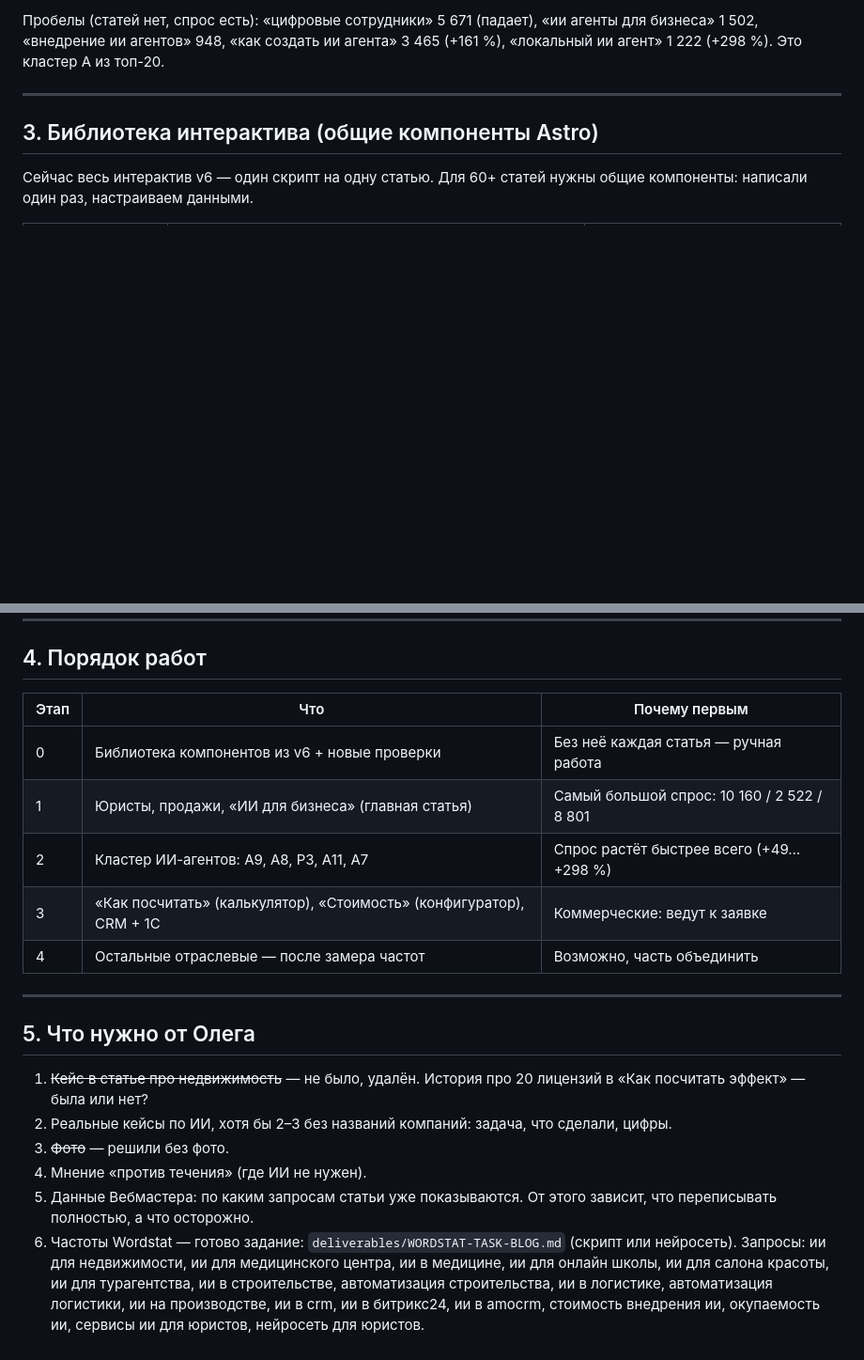
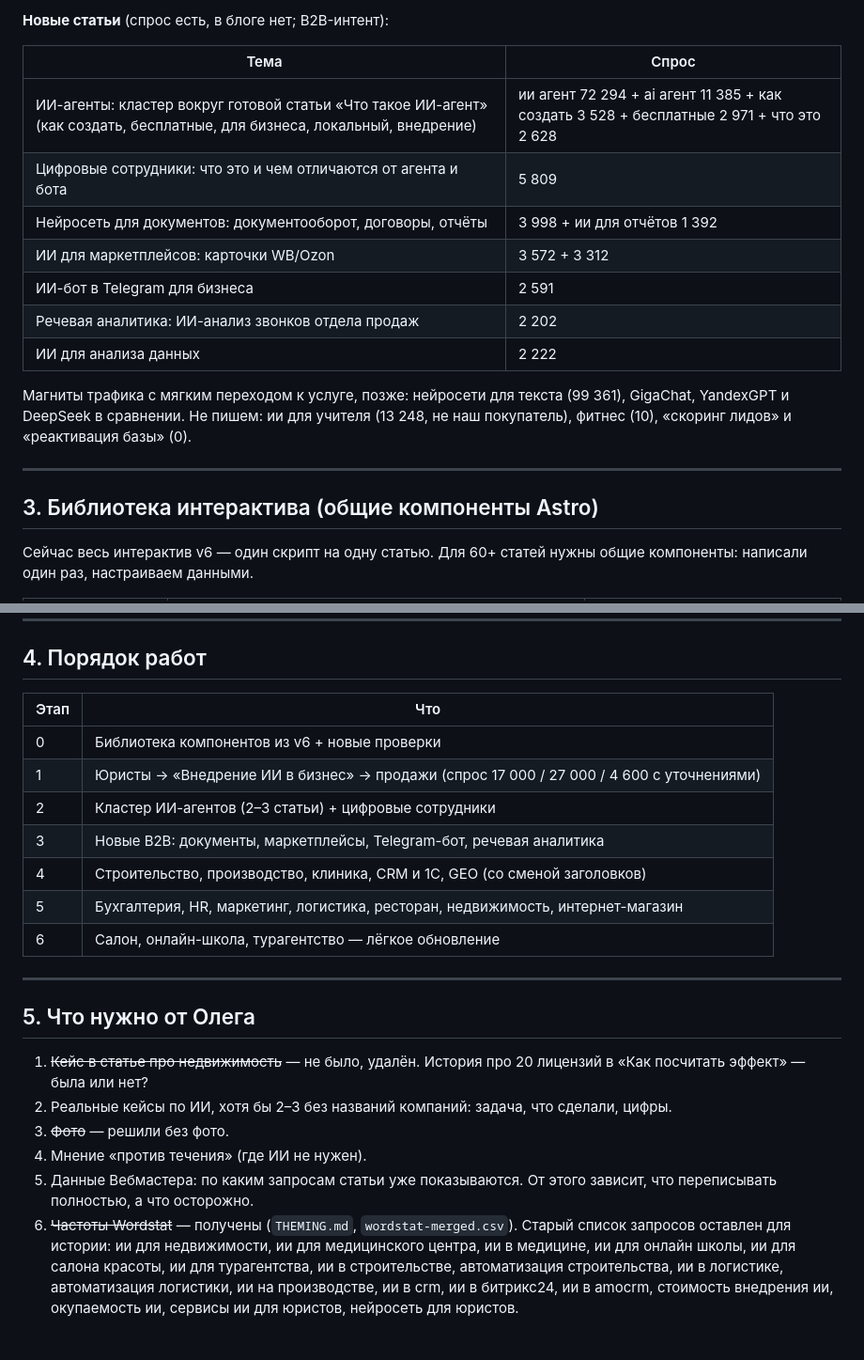
Before and after one commit to opclaw/ss-blog, a Markdown page: deliverables/BLOG-REWORK-PLAN.md, 2 parts joined by grey strips. Shown at 94% size. GitHub-like rendering; blank space fills up the shorter version.

```diff
--- a/deliverables/BLOG-REWORK-PLAN.md
+++ b/deliverables/BLOG-REWORK-PLAN.md
@@ -84,5 +86,18 @@
 
-Пробелы (статей нет, спрос есть): «цифровые сотрудники» 5 671 (падает), «ии агенты для бизнеса» 1 502, «внедрение ии агентов» 948, «как создать ии агента» 3 465 (+161 %), «локальный ии агент» 1 222 (+298 %). Это кластер A из топ-20.
+**Новые статьи** (спрос есть, в блоге нет; B2B-интент):
+
+| Тема | Спрос |
+|---|---|
+| ИИ-агенты: кластер вокруг готовой статьи «Что такое ИИ-агент» (как создать, бесплатные, для бизнеса, локальный, внедрение) | ии агент 72 294 + ai агент 11 385 + как создать 3 528 + бесплатные 2 971 + что это 2 628 |
+| Цифровые сотрудники: что это и чем отличаются от агента и бота | 5 809 |
+| Нейросеть для документов: документооборот, договоры, отчёты | 3 998 + ии для отчётов 1 392 |
+| ИИ для маркетплейсов: карточки WB/Ozon | 3 572 + 3 312 |
+| ИИ-бот в Telegram для бизнеса | 2 591 |
+| Речевая аналитика: ИИ-анализ звонков отдела продаж | 2 202 |
+| ИИ для анализа данных | 2 222 |
+
+Магниты трафика с мягким переходом к услуге, позже: нейросети для текста (99 361), GigaChat, YandexGPT и DeepSeek в сравнении.
+Не пишем: ии для учителя (13 248, не наш покупатель), фитнес (10), «скоринг лидов» и «реактивация базы» (0).
 
 ---
 
@@ -122,13 +137,15 @@
 
 ## 4. Порядок работ
 
-| Этап | Что | Почему первым |
-|---|---|---|
-| 0 | Библиотека компонентов из v6 + новые проверки | Без неё каждая статья — ручная работа |
-| 1 | Юристы, продажи, «ИИ для бизнеса» (главная статья) | Самый большой спрос: 10 160 / 2 522 / 8 801 |
-| 2 | Кластер ИИ-агентов: A9, A8, P3, A11, A7 | Спрос растёт быстрее всего (+49…+298 %) |
-| 3 | «Как посчитать» (калькулятор), «Стоимость» (конфигуратор), CRM + 1С | Коммерческие: ведут к заявке |
-| 4 | Остальные отраслевые — после замера частот | Возможно, часть объединить |
+| Этап | Что |
+|---|---|
+| 0 | Библиотека компонентов из v6 + новые проверки |
+| 1 | Юристы → «Внедрение ИИ в бизнес» → продажи (спрос 17 000 / 27 000 / 4 600 с уточнениями) |
+| 2 | Кластер ИИ-агентов (2–3 статьи) + цифровые сотрудники |
+| 3 | Новые B2B: документы, маркетплейсы, Telegram-бот, речевая аналитика |
+| 4 | Строительство, производство, клиника, CRM и 1С, GEO (со сменой заголовков) |
+| 5 | Бухгалтерия, HR, маркетинг, логистика, ресторан, недвижимость, интернет-магазин |
+| 6 | Салон, онлайн-школа, турагентство — лёгкое обновление |
 
 ---
 
@@ -139,7 +156,7 @@
 3. ~~Фото~~ — решили без фото.
 4. Мнение «против течения» (где ИИ не нужен).
 5. Данные Вебмастера: по каким запросам статьи уже показываются. От этого зависит, что переписывать полностью, а что осторожно.
-6. Частоты Wordstat — готово задание: `deliverables/WORDSTAT-TASK-BLOG.md` (скрипт или нейросеть). Запросы:
+6. ~~Частоты Wordstat~~ — получены (`THEMING.md`, `wordstat-merged.csv`). Старый список запросов оставлен для истории:
    ии для недвижимости, ии для медицинского центра, ии в медицине, ии для онлайн школы, ии для салона красоты,
    ии для турагентства, ии в строительстве, автоматизация строительства, ии в логистике, автоматизация логистики,
    ии на производстве, ии в crm, ии в битрикс24, ии в amocrm, стоимость внедрения ии, окупаемость ии,
```
Also changed, not shown: other parts of deliverables/BLOG-REWORK-PLAN.md (+21 -19 lines).
